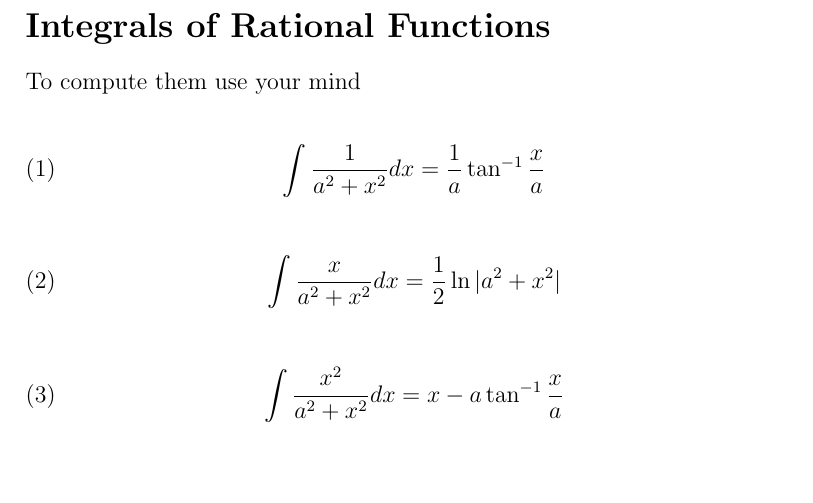
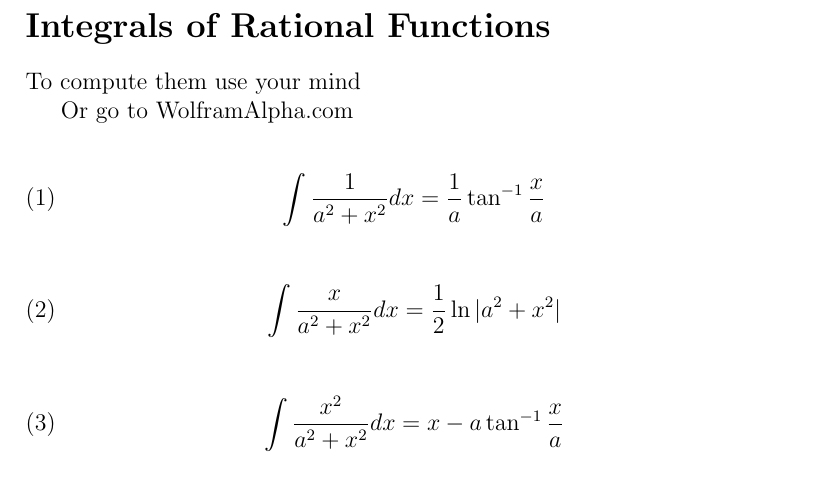
Before and after one commit to Jipeg/integrals, a LaTeX document (integral-table.tex): part of page 1 of 13, cut so that both start at the same text. Compiled offline with pdfLaTeX.

Commit message:
I did pdflatex Changes to be committed: 	modified:   integral-table.aux 	modified:   integral-table.log 	modified:   integral-table.pdf 	modified:   integral-table.tex

```diff
--- a/integral-table.tex
+++ b/integral-table.tex
@@ -15,6 +15,8 @@
 
 \section* {Integrals of Rational Functions}
 To compute them use your mind
+
+Or go to WolframAlpha.com
 
 \begin{equation}
 \int \frac{1}{a^2+x^2}dx = \frac{1}{a}\tan^{-1}\frac{x}{a}
```
Also changed, not shown: integral-table.pdf, 2 other files.
